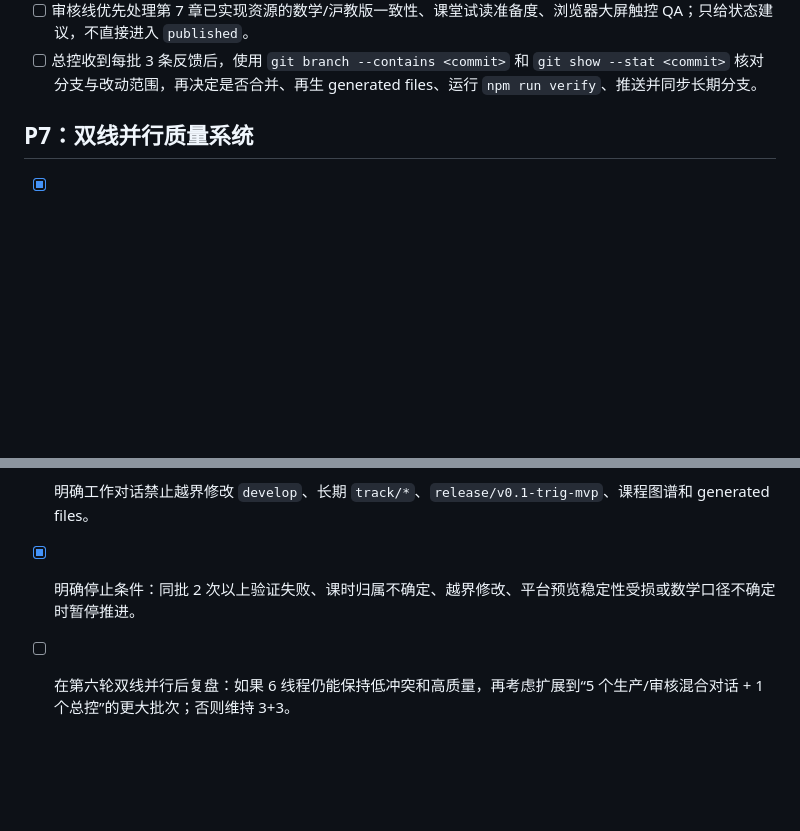
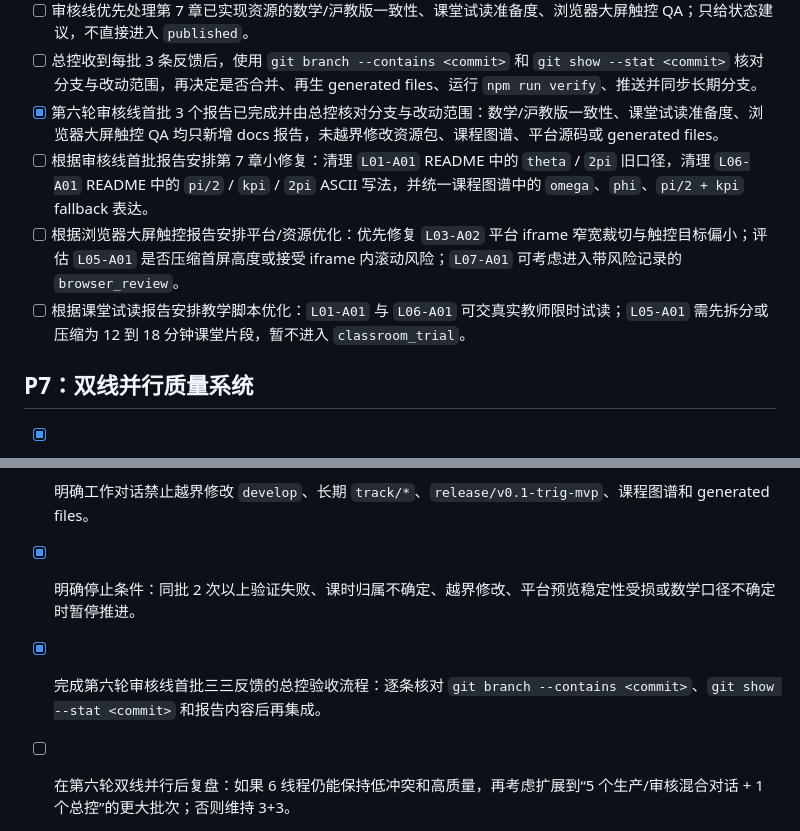
Before and after one commit to EasonZhangyichen/shanghai-hs-math-teaching-aids, a Markdown page: docs/02-next-actions.md, 2 parts joined by grey strips. Rendered like a GitHub page; blank space fills up the shorter version.

```diff
--- a/docs/02-next-actions.md
+++ b/docs/02-next-actions.md
@@ -175,6 +175,10 @@
 - [ ] 生产线优先处理平台框架筛选能力、第 8 章 `SH-HS-MATH-HJ-B2-C08-L01-A01` 单资源精修、资源工厂 dry-run 批次规划；不得碰 8.3 暂缓项或未终核章节正式生产。
 - [ ] 审核线优先处理第 7 章已实现资源的数学/沪教版一致性、课堂试读准备度、浏览器大屏触控 QA；只给状态建议，不直接进入 `published`。
 - [ ] 总控收到每批 3 条反馈后，使用 `git branch --contains <commit>` 和 `git show --stat <commit>` 核对分支与改动范围，再决定是否合并、再生 generated files、运行 `npm run verify`、推送并同步长期分支。
+- [x] 第六轮审核线首批 3 个报告已完成并由总控核对分支与改动范围：数学/沪教版一致性、课堂试读准备度、浏览器大屏触控 QA 均只新增 docs 报告，未越界修改资源包、课程图谱、平台源码或 generated files。
+- [ ] 根据审核线首批报告安排第 7 章小修复：清理 `L01-A01` README 中的 `theta` / `2pi` 旧口径，清理 `L06-A01` README 中的 `pi/2` / `kpi` / `2pi` ASCII 写法，并统一课程图谱中的 `omega`、`phi`、`pi/2 + kpi` fallback 表达。
+- [ ] 根据浏览器大屏触控报告安排平台/资源优化：优先修复 `L03-A02` 平台 iframe 窄宽裁切与触控目标偏小；评估 `L05-A01` 是否压缩首屏高度或接受 iframe 内滚动风险；`L07-A01` 可考虑进入带风险记录的 `browser_review`。
+- [ ] 根据课堂试读报告安排教学脚本优化：`L01-A01` 与 `L06-A01` 可交真实教师限时试读；`L05-A01` 需先拆分或压缩为 12 到 18 分钟课堂片段，暂不进入 `classroom_trial`。
 
 ## P7：双线并行质量系统
 
@@ -182,4 +186,5 @@
 - [x] 明确 `release_candidate` 与 `published` 只能由总控决定。
 - [x] 明确工作对话禁止越界修改 `develop`、长期 `track/*`、`release/v0.1-trig-mvp`、课程图谱和 generated files。
 - [x] 明确停止条件：同批 2 次以上验证失败、课时归属不确定、越界修改、平台预览稳定性受损或数学口径不确定时暂停推进。
+- [x] 完成第六轮审核线首批三三反馈的总控验收流程：逐条核对 `git branch --contains <commit>`、`git show --stat <commit>` 和报告内容后再集成。
 - [ ] 在第六轮双线并行后复盘：如果 6 线程仍能保持低冲突和高质量，再考虑扩展到“5 个生产/审核混合对话 + 1 个总控”的更大批次；否则维持 3+3。
```
Also changed, not shown: other parts of docs/02-next-actions.md (+1 -1 lines), docs/01-current-state.md (+6 -1 lines).
